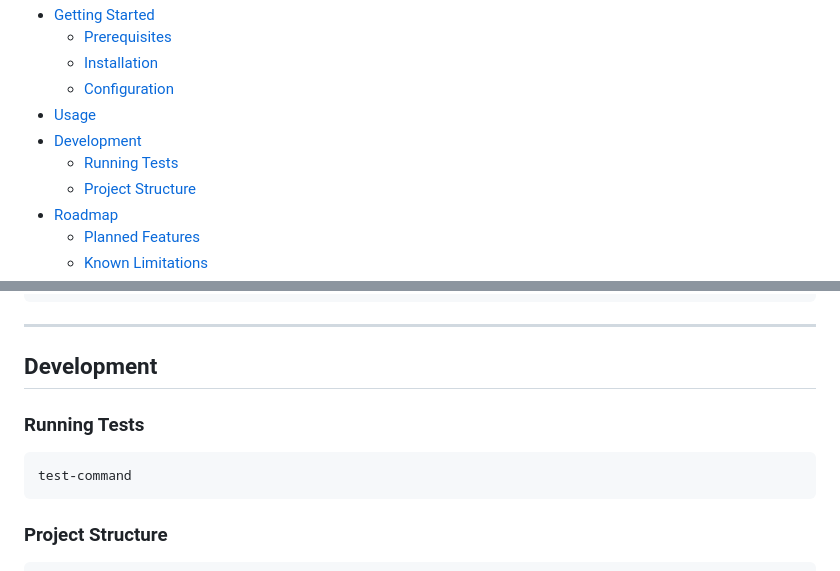
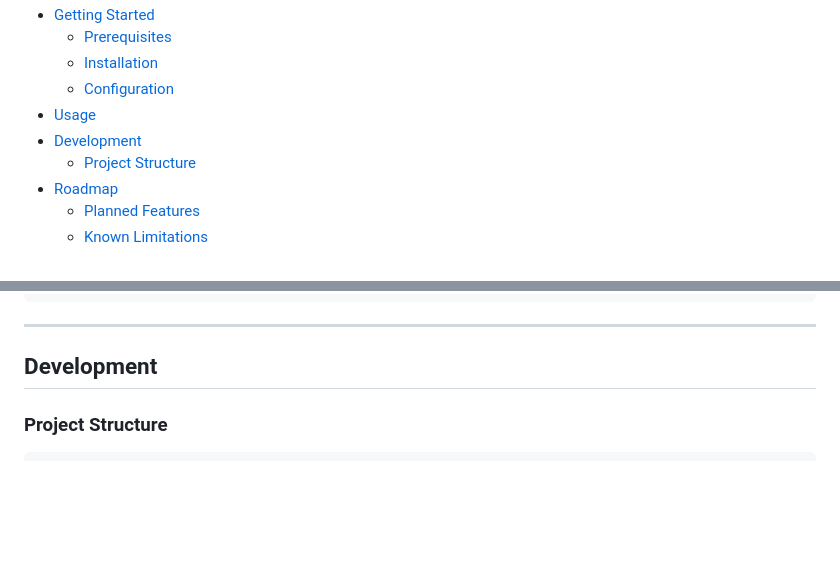
Before and after one commit to antreaslamprou/releaf, a Markdown page: README.md, 2 parts joined by grey strips. GitHub-like rendering; folded sections open; blank space fills up the shorter version.

````diff
--- a/README.md
+++ b/README.md
@@ -21,7 +21,6 @@ A gamified social media mobile application, that provides daily tasks to complet
   - [Configuration](#configuration)
 - [Usage](#usage)
 - [Development](#development)
-  - [Running Tests](#running-tests)
   - [Project Structure](#project-structure)
 - [Roadmap](#roadmap)
   - [Planned Features](#planned-features)
@@ -97,12 +96,6 @@ flutter run --release
 ---
 
 ## Development
-
-### Running Tests
-
-```sh
-test-command
-```
 
 ### Project Structure
 
````
